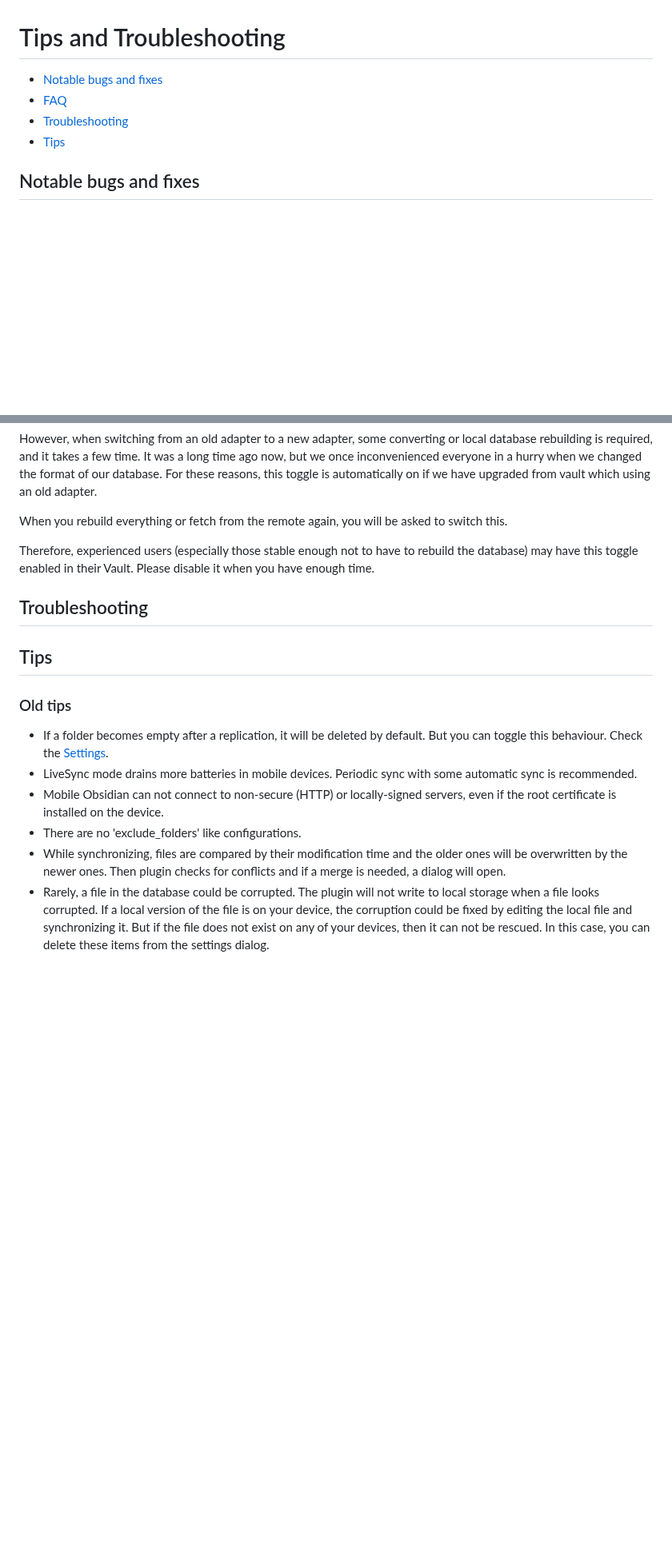
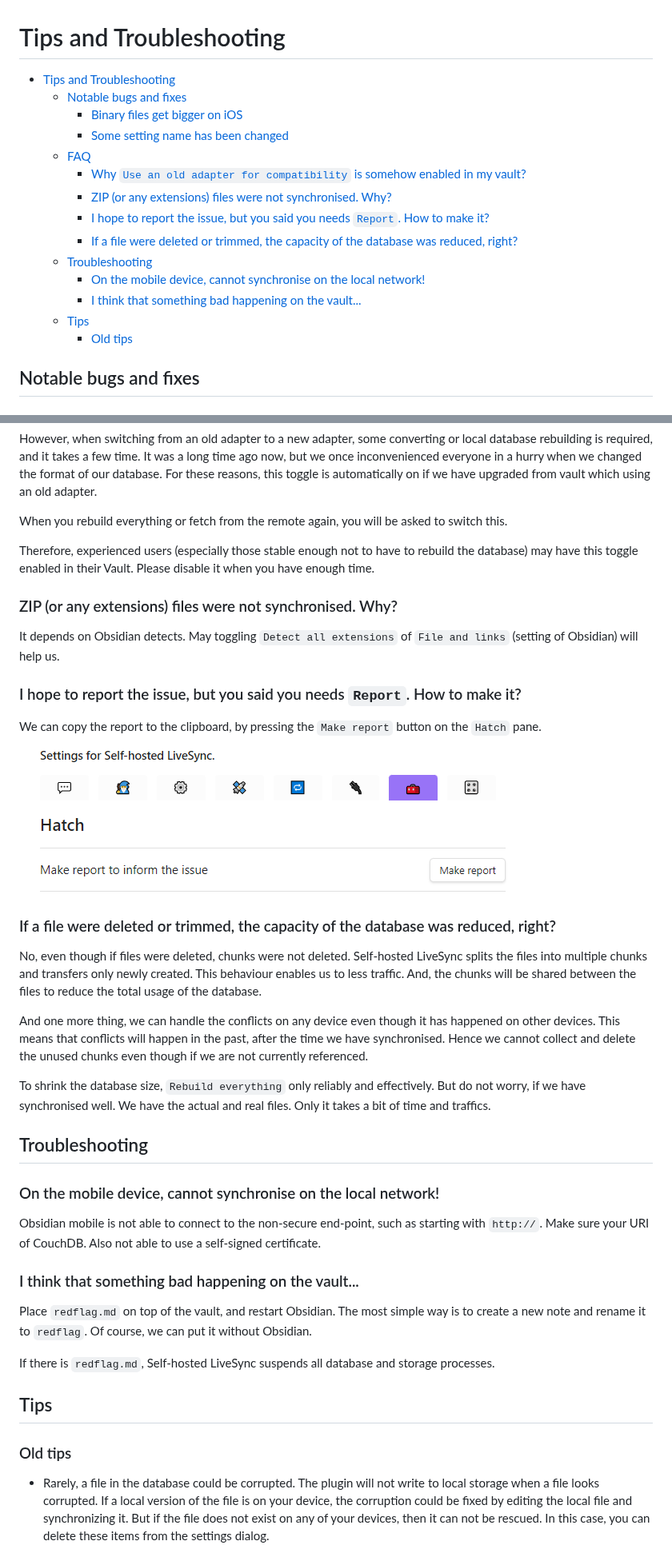
Before and after one commit to vrtmrz/obsidian-livesync, a Markdown page: docs/troubleshooting.md, 2 parts joined by grey strips. Shown at 80% size. GitHub-like rendering; pictures changed too: images/hatch.png (added); blank space fills up the shorter version.

```diff
--- a/docs/troubleshooting.md
+++ b/docs/troubleshooting.md
@@ -1,10 +1,22 @@
 <!-- 2024-02-15 -->
 # Tips and Troubleshooting
 
-- [Notable bugs and fixes](#notable-bugs-and-fixes)
-- [FAQ](#faq)
-- [Troubleshooting](#troubleshooting)
-- [Tips](#tips)
+
+- [Tips and Troubleshooting](#tips-and-troubleshooting)
+  - [Notable bugs and fixes](#notable-bugs-and-fixes)
+    - [Binary files get bigger on iOS](#binary-files-get-bigger-on-ios)
+    - [Some setting name has been changed](#some-setting-name-has-been-changed)
+  - [FAQ](#faq)
+    - [Why `Use an old adapter for compatibility` is somehow enabled in my vault?](#why-use-an-old-adapter-for-compatibility-is-somehow-enabled-in-my-vault)
+    - [ZIP (or any extensions) files were not synchronised. Why?](#zip-or-any-extensions-files-were-not-synchronised-why)
+    - [I hope to report the issue, but you said you needs `Report`. How to make it?](#i-hope-to-report-the-issue-but-you-said-you-needs-report-how-to-make-it)
+    - [If a file were deleted or trimmed, the capacity of the database was reduced, right?](#if-a-file-were-deleted-or-trimmed-the-capacity-of-the-database-was-reduced-right)
+  - [Troubleshooting](#troubleshooting)
+    - [On the mobile device, cannot synchronise on the local network!](#on-the-mobile-device-cannot-synchronise-on-the-local-network)
+    - [I think that something bad happening on the vault...](#i-think-that-something-bad-happening-on-the-vault)
+  - [Tips](#tips)
+    - [Old tips](#old-tips)
+
 <!-- - -->
 
 
@@ -39,20 +51,38 @@ When you rebuild everything or fetch from the remote again, you will be asked to
 Therefore, experienced users (especially those stable enough not to have to rebuild the database) may have this toggle enabled in their Vault.
 Please disable it when you have enough time.
 
+### ZIP (or any extensions) files were not synchronised. Why?
+It depends on Obsidian detects. May toggling `Detect all extensions` of `File and links` (setting of Obsidian) will help us.
+
+### I hope to report the issue, but you said you needs `Report`. How to make it?
+We can copy the report to the clipboard, by pressing the `Make report` button on the `Hatch` pane.
+![Screenshot](../images/hatch.png)
+
+### If a file were deleted or trimmed, the capacity of the database was reduced, right?
+No, even though if files were deleted, chunks were not deleted.
+Self-hosted LiveSync splits the files into multiple chunks and transfers only newly created. This behaviour enables us to less traffic. And, the chunks will be shared between the files to reduce the total usage of the database.
+
+And one more thing, we can handle the conflicts on any device even though it has happened on other devices. This means that conflicts will happen in the past, after the time we have synchronised. Hence we cannot collect and delete the unused chunks even though if we are not currently referenced.
+
+To shrink the database size, `Rebuild everything` only reliably and effectively. But do not worry, if we have synchronised well. We have the actual and real files. Only it takes a bit of time and traffics.
+
 <!-- Add here -->
 
 ## Troubleshooting
 <!-- Add here -->
 
+### On the mobile device, cannot synchronise on the local network!
+Obsidian mobile is not able to connect to the non-secure end-point, such as starting with `http://`. Make sure your URI of CouchDB. Also not able to use a self-signed certificate.
+
+### I think that something bad happening on the vault...
+Place `redflag.md` on top of the vault, and restart Obsidian. The most simple way is to create a new note and rename it to `redflag`. Of course, we can put it without Obsidian.
+
+If there is `redflag.md`, Self-hosted LiveSync suspends all database and storage processes.
+
 ## Tips
 <!-- Add here -->
 
 ### Old tips
--   If a folder becomes empty after a replication, it will be deleted by default. But you can toggle this behaviour. Check the [Settings](settings.md).
--   LiveSync mode drains more batteries in mobile devices. Periodic sync with some automatic sync is recommended.
--   Mobile Obsidian can not connect to non-secure (HTTP) or locally-signed servers, even if the root certificate is installed on the device.
--   There are no 'exclude_folders' like configurations.
--   While synchronizing, files are compared by their modification time and the older ones will be overwritten by the newer ones. Then plugin checks for conflicts and if a merge is needed, a dialog will open.
 -   Rarely, a file in the database could be corrupted. The plugin will not write to local storage when a file looks corrupted. If a local version of the file is on your device, the corruption could be fixed by editing the local file and synchronizing it. But if the file does not exist on any of your devices, then it can not be rescued. In this case, you can delete these items from the settings dialog.
 -   To stop the boot-up sequence (eg. for fixing problems on databases), you can put a `redflag.md` file (or directory) at the root of your vault.
     Tip for iOS: a redflag directory can be created at the root of the vault using the File application.
```
